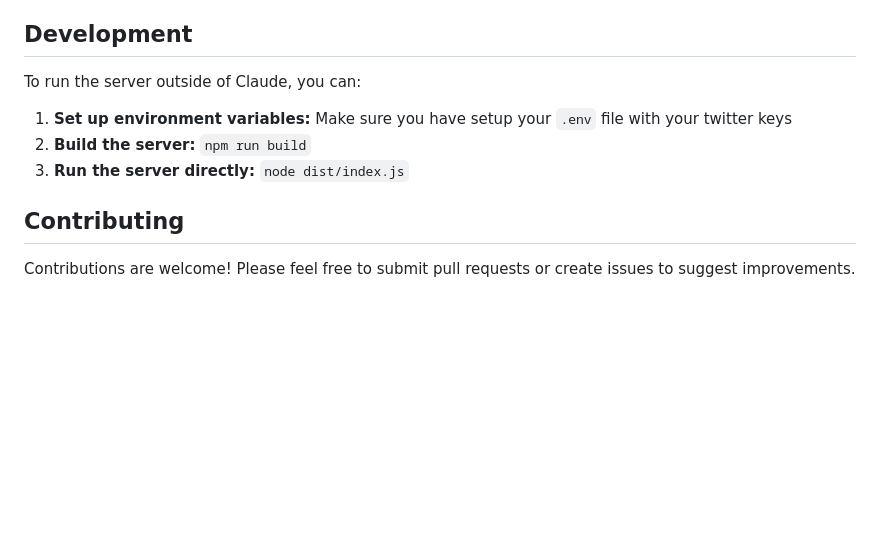
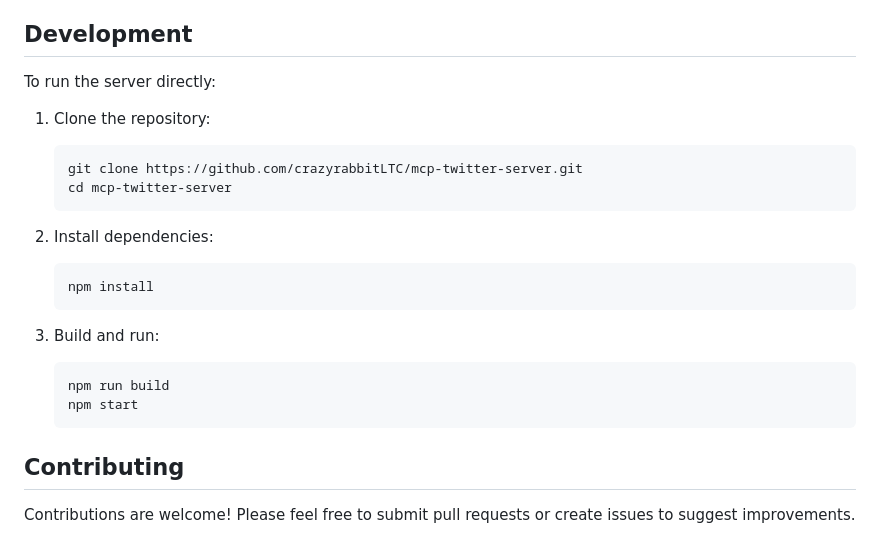
Before and after one commit to swcrazyfan/mcp-x-server, a Markdown page: README.md, the part around the change printed below. Rendered like a GitHub page; blank space fills up the shorter version.

````diff
--- a/README.md
+++ b/README.md
@@ -146,11 +132,24 @@ Claude will interpret the prompts, identify the appropriate tools, and execute t
 
 ## Development
 
-To run the server outside of Claude, you can:
+To run the server directly:
 
-1.  **Set up environment variables:** Make sure you have setup your `.env` file with your twitter keys
-2.  **Build the server:** `npm run build`
-3.  **Run the server directly:** `node dist/index.js`
+1. Clone the repository:
+   ```bash
+   git clone https://github.com/crazyrabbitLTC/mcp-twitter-server.git
+   cd mcp-twitter-server
+   ```
+
+2. Install dependencies:
+   ```bash
+   npm install
+   ```
+
+3. Build and run:
+   ```bash
+   npm run build
+   npm start
+   ```
 
 ## Contributing
 
````
Also changed, not shown: other parts of README.md (+98 -112 lines).
